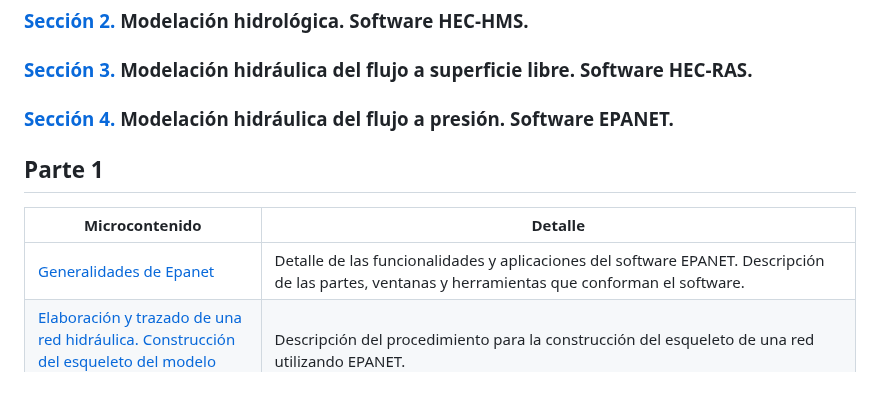
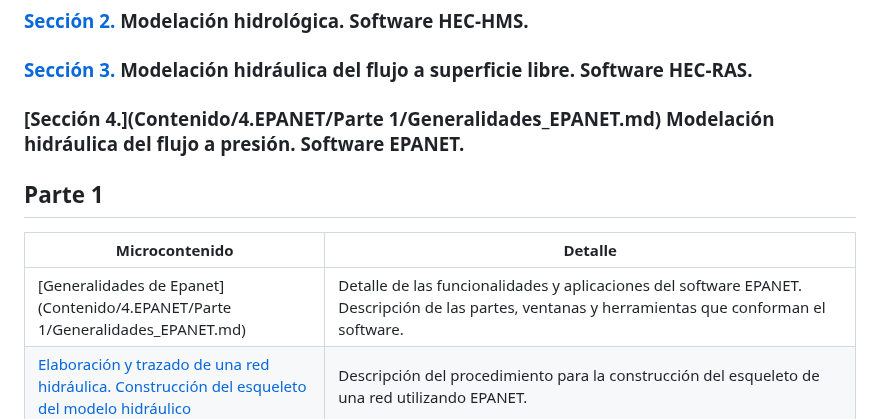
Before and after one commit to juanrodace/MOHI, a Markdown page: Readme.md, the part around the change. GitHub-like rendering; blank space fills up the shorter version.

Commit message:
Cambios capítulos de EPANET

```diff
--- a/Readme.md
+++ b/Readme.md
@@ -60,14 +60,14 @@ A continuación, se presenta el contenido general del curso. Si desea acceder a
 
 ### [Sección 3.](Contenido/3.HEC-RAS/Readme.md) Modelación hidráulica del flujo a superficie libre. Software HEC-RAS.
 
-### [Sección 4.](Contenido/4.EPANET/Readme.md) Modelación hidráulica del flujo a presión. Software EPANET.
+### [Sección 4.](Contenido/4.EPANET/Parte 1/Generalidades_EPANET.md) Modelación hidráulica del flujo a presión. Software EPANET.
 
 
 ## Parte 1
 
 | Microcontenido                                                                                                                                        | Detalle                                                                                                                                                                                                                                                                                                                                                                                          |
 |-------------------------------------------------------------------------------------------------------------------------------------------------|--------------------------------------------------------------------------------------------------------------------------------------------------------------------------------------------------------------------------------------------------------------------------------------------------------------------------------------------------------------------------------------------------|
-| [Generalidades de Epanet](ModulosClases/ModuloNo.2/Generalidades_EPANET.md)                                                                     | Detalle de las funcionalidades y aplicaciones del software EPANET. Descripción de las partes, ventanas y herramientas que conforman el software.                                                                                                                                                                                                                                                 |
+| [Generalidades de Epanet](Contenido/4.EPANET/Parte 1/Generalidades_EPANET.md)                                                                     | Detalle de las funcionalidades y aplicaciones del software EPANET. Descripción de las partes, ventanas y herramientas que conforman el software.                                                                                                                                                                                                                                                 |
 | [Elaboración y trazado de una red hidráulica. Construcción del esqueleto del modelo hidráulico](ModulosClases/ModuloNo.2/Trazado_red_EPANET.md) | Descripción del procedimiento para la construcción del esqueleto de una red utilizando EPANET.                                                                                                                                                                                                                                                                                                   |
 | [Importación de elementos desde AutoCAD a EPANET utilizando EPACAD](ModulosClases/ModuloNo.2/ImportardesdeCAD.md)                               | Descripción del procedimiento para importar elementos de la geometría de una red (esqueleto) desde AUTOCAD a EPANET utilizando EPACAD.                                                                                                                                                                                                                                                           |
 | [Alimentación del modelo Epanet. Elementos de la red](ModulosClases/ModuloNo.2/AlimentacionEPANET.md)                                           | Un vez construido el esqueleto de la red, se ingresarán los elementos complementarios que componen la red. Entre los elementos y características de la red que se aprenderán a ingresar al modelo se tiene: diámetros, longitudes, nodos y coeficientes de rugosidad. En este módulo se enseñarán las herramientas que permiten adicionar,editar y eliminar accesorios, nodos, tanques y bombas. |
```
